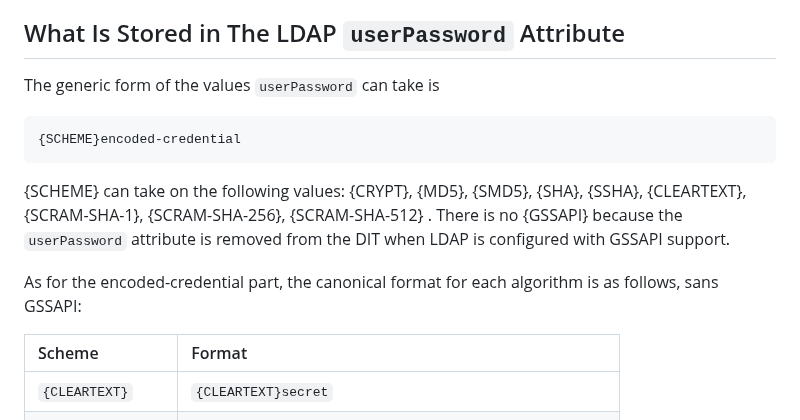
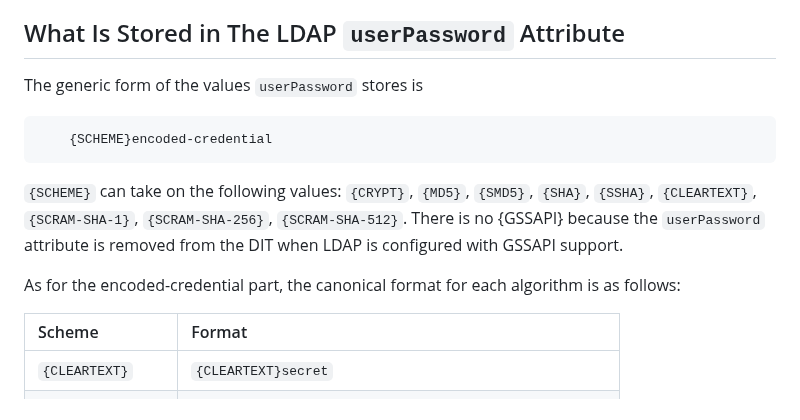
Before and after one commit to georgemarselis-nvi/pret-a-booter, a Markdown page: sasl-primer.md, the part around one of its changes. Rendered like a GitHub page.

````diff
--- a/sasl-primer.md
+++ b/sasl-primer.md
@@ -115,17 +120,19 @@ pass to authenticate (ORed rather than ANDed).
 
 ## What Is Stored in The LDAP `userPassword` Attribute
 
-The generic form of the values `userPassword` can take is
+The generic form of the values `userPassword` stores is
 
+```
     {SCHEME}encoded-credential
+```
 
-{SCHEME} can take on the following values: {CRYPT}, {MD5}, {SMD5}, {SHA},
-{SSHA}, {CLEARTEXT}, {SCRAM-SHA-1}, {SCRAM-SHA-256}, {SCRAM-SHA-512} .
+`{SCHEME}` can take on the following values: `{CRYPT}`, `{MD5}`, `{SMD5}`, `{SHA}`,
+`{SSHA}`, `{CLEARTEXT}`, `{SCRAM-SHA-1}`, `{SCRAM-SHA-256}`, `{SCRAM-SHA-512}`.
 There is no {GSSAPI} because the `userPassword` attribute is removed from
 the DIT when LDAP is configured with GSSAPI support.
 
 As for the encoded-credential part, the canonical format for each algorithm
-is as follows, sans GSSAPI:
+is as follows:
 
 | Scheme            | Format                                                                  |
 |:------------------|:------------------------------------------------------------------------|
````
Also changed, not shown: other parts of sasl-primer.md (+38 -34 lines).
